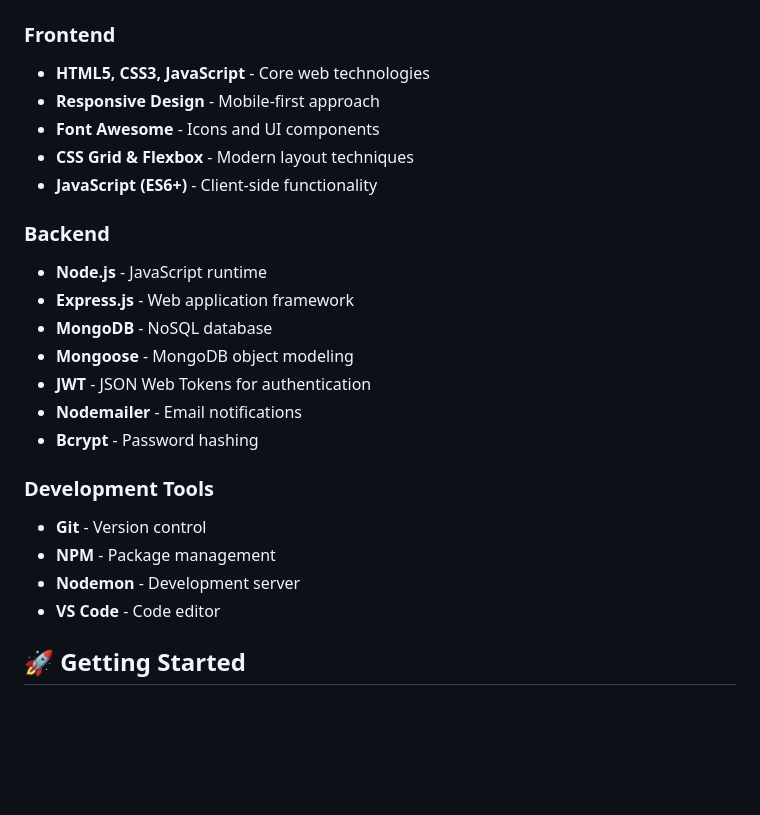
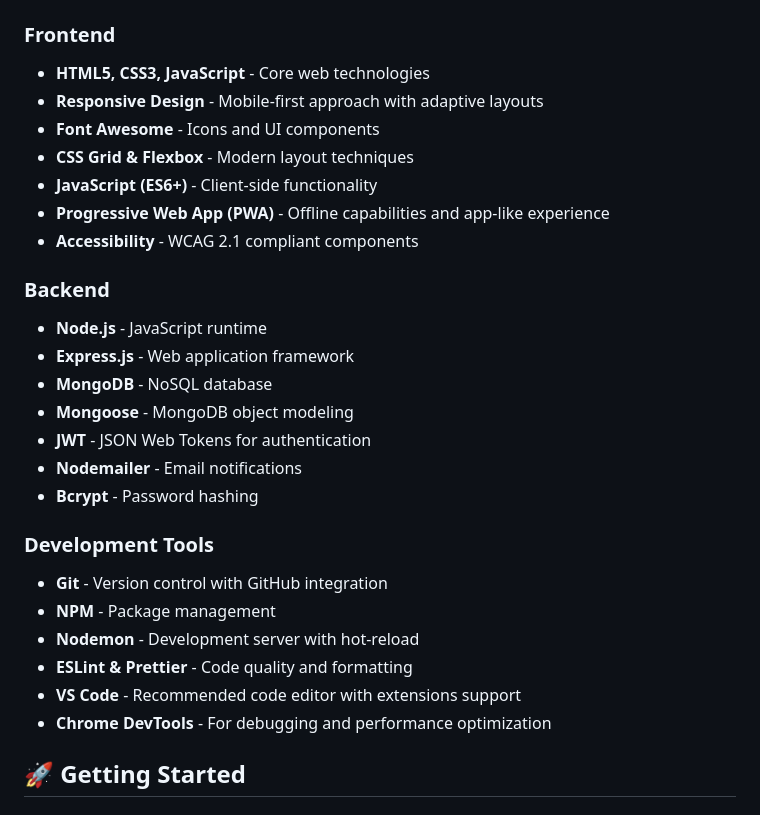
Before and after one commit to Vikas0262/Online-E-Learning-Platform, a Markdown page: README.md, the part around the change printed below. GitHub-like rendering; blank space fills up the shorter version.

```diff
--- a/README.md
+++ b/README.md
@@ -43,10 +46,12 @@ A comprehensive e-learning platform that provides an interactive learning experi
 
 ### Frontend
 - **HTML5, CSS3, JavaScript** - Core web technologies
-- **Responsive Design** - Mobile-first approach
+- **Responsive Design** - Mobile-first approach with adaptive layouts
 - **Font Awesome** - Icons and UI components
 - **CSS Grid & Flexbox** - Modern layout techniques
 - **JavaScript (ES6+)** - Client-side functionality
+- **Progressive Web App (PWA)** - Offline capabilities and app-like experience
+- **Accessibility** - WCAG 2.1 compliant components
 
 ### Backend
 - **Node.js** - JavaScript runtime
@@ -58,10 +63,12 @@ A comprehensive e-learning platform that provides an interactive learning experi
 - **Bcrypt** - Password hashing
 
 ### Development Tools
-- **Git** - Version control
+- **Git** - Version control with GitHub integration
 - **NPM** - Package management
-- **Nodemon** - Development server
-- **VS Code** - Code editor
+- **Nodemon** - Development server with hot-reload
+- **ESLint & Prettier** - Code quality and formatting
+- **VS Code** - Recommended code editor with extensions support
+- **Chrome DevTools** - For debugging and performance optimization
 
 ## 🚀 Getting Started
 
```
Also changed, not shown: other parts of README.md (+34 -8 lines).
